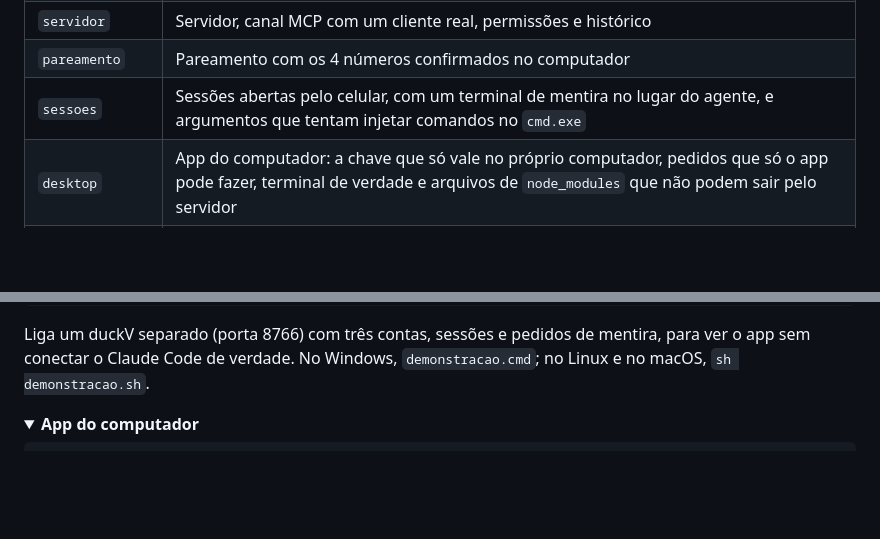
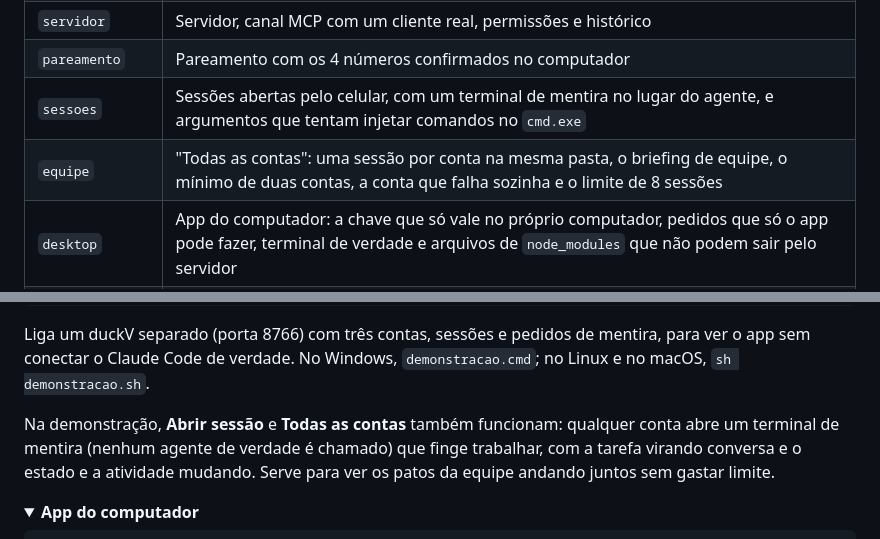
Before and after one commit to victor-kauan-coder/duckv, a Markdown page: README.md, 2 parts joined by grey strips. Rendered like a GitHub page; folded sections open; blank space fills up the shorter version.

Commit message:
README: a bateria do Todas as contas e o que a demonstracao ja abre

````diff
--- a/README.md
+++ b/README.md
@@ -485,6 +485,7 @@ Roda todas as baterias, uma depois da outra, e mostra o resumo (`node tests/roda
 | `servidor` | Servidor, canal MCP com um cliente real, permissões e histórico |
 | `pareamento` | Pareamento com os 4 números confirmados no computador |
 | `sessoes` | Sessões abertas pelo celular, com um terminal de mentira no lugar do agente, e argumentos que tentam injetar comandos no `cmd.exe` |
+| `equipe` | "Todas as contas": uma sessão por conta na mesma pasta, o briefing de equipe, o mínimo de duas contas, a conta que falha sozinha e o limite de 8 sessões |
 | `desktop` | App do computador: a chave que só vale no próprio computador, pedidos que só o app pode fazer, terminal de verdade e arquivos de `node_modules` que não podem sair pelo servidor |
 | `seguranca` | Ataques de verdade contra um duckV ligado: DNS rebinding, WebSocket sequestrado por outro site, CSRF, segredo dos agentes, travessia de pastas (inclusive `::$DATA`, `CON` e UNC do Windows), limites de tamanho, vazamento de segredos e força bruta no pareamento |
 
@@ -500,6 +501,8 @@ node tools/simular.mjs
 ```
 
 Liga um duckV separado (porta 8766) com três contas, sessões e pedidos de mentira, para ver o app sem conectar o Claude Code de verdade. No Windows, `demonstracao.cmd`; no Linux e no macOS, `sh demonstracao.sh`.
+
+Na demonstração, **Abrir sessão** e **Todas as contas** também funcionam: qualquer conta abre um terminal de mentira (nenhum agente de verdade é chamado) que finge trabalhar, com a tarefa virando conversa e o estado e a atividade mudando. Serve para ver os patos da equipe andando juntos sem gastar limite.
 
 </details>
 
````
